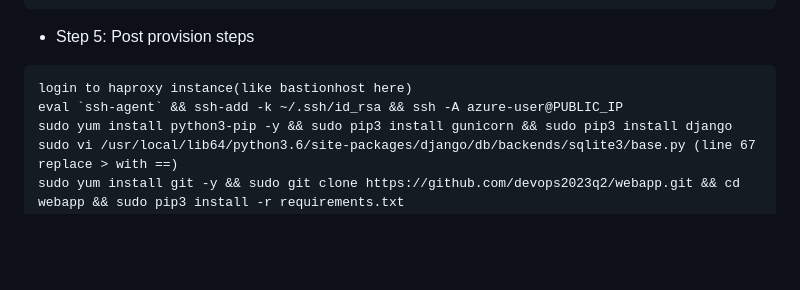
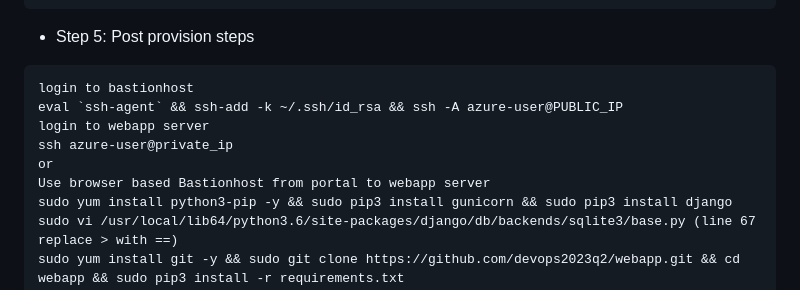
Before and after one commit to devopsmadeeasyorg/CSF, a Markdown page: README.md, the part around the change. Drawn GitHub-style; blank space fills up the shorter version.

````diff
--- a/README.md
+++ b/README.md
@@ -76,8 +76,12 @@ python3 csf_gateway.py --cluster_data cluster-templates/azure_dev_cluster.json -
 ```
 * Step 5: Post provision steps
 ```
-login to haproxy instance(like bastionhost here)
+login to bastionhost
 eval `ssh-agent` && ssh-add -k ~/.ssh/id_rsa && ssh -A azure-user@PUBLIC_IP
+login to webapp server
+ssh azure-user@private_ip
+or
+Use browser based Bastionhost from portal to webapp server
 sudo yum install python3-pip -y && sudo pip3 install gunicorn && sudo pip3 install django
 sudo vi /usr/local/lib64/python3.6/site-packages/django/db/backends/sqlite3/base.py (line 67 replace > with ==)
 sudo yum install git -y && sudo git clone https://github.com/devops2023q2/webapp.git && cd webapp && sudo pip3 install -r requirements.txt
````
